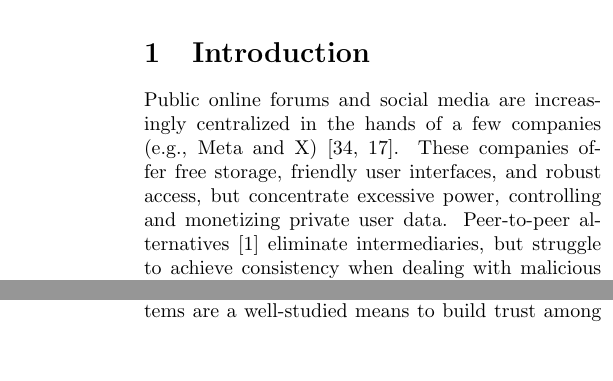
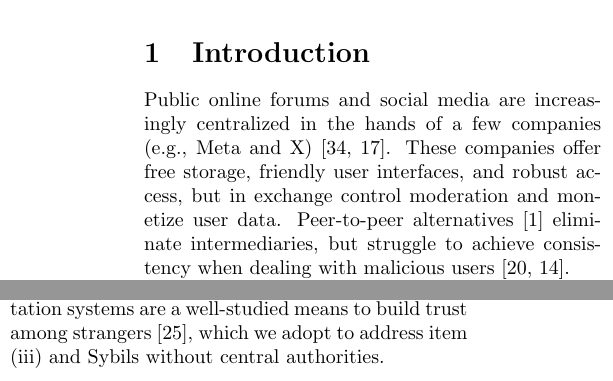
Before and after one commit to fsantanna-no/26-06-vcs, a LaTeX paper (main.tex): two parts of the columns of pages 1 and 2 of 13 before the commit and two parts of the columns of page 1 of 13 after it, joined at a grey line, cut so that both start at the same text, the shorter picture padded with empty space. Compiled offline with pdfLaTeX.

Commit message:
- TODO : 2.17.b

```diff
--- a/main.tex
+++ b/main.tex
@@ -84,8 +84,7 @@ of a few companies (e.g., Meta and X)~\cite{internet.fixing,p2p.dosn}.
 %These companies benefit from closed protocols and network effects to keep
 %users locked in their platforms.
 These companies offer free storage, friendly user interfaces, and robust
-access, but concentrate excessive power, controlling and monetizing private
-user data.
+access, but in exchange control moderation and monetize user data.
 %
 Peer-to-peer alternatives~\cite{p2p.survey} eliminate intermediaries, but
 struggle to achieve consistency when dealing with malicious
@@ -118,6 +118,10 @@ have already been flooded into the network.
 Abuse is particularly acute in \emph{permissionless}
 networks~\cite{permissionless,blockchain.wild}, which decentralize admission
 and therefore must combat Sybils~\cite{p2p.sybil,p2p.mastodon}.
+% TODO: 2.17.b
+Reputation systems are a well-studied means to build trust among
+strangers~\cite{rep.systems}, which we adopt to address item (iii) and Sybils
+without central authorities.
 
 Permissionless consensus is notably challenging to the point that protocols
 partially abdicate it along two axes.
@@ -163,9 +167,6 @@ inadmissible considering illicit content in public forums.
 
 In this work, we adapt the idea of scarce resources to resist Sybils and reach
 consensus, but now in the context of public forums.
-% TODO: 2.17.b
-Reputation systems are a well-studied means to build trust among
-strangers~\cite{rep.systems}.
 We integrate a reputation-based consensus~\cite{fcs.sbseg23} into
 \FC~\cite{fcs.sbseg20}, a peer-to-peer content dissemination protocol with
 strong eventual consistency (SEC)~\cite{p2p.crdts,p2p.sec}.
```
Also changed, not shown: main.tex (1 more changed lines).
